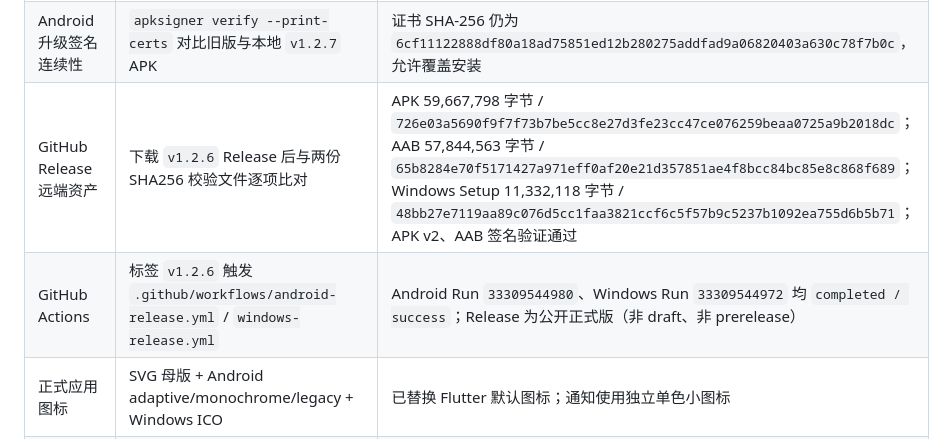
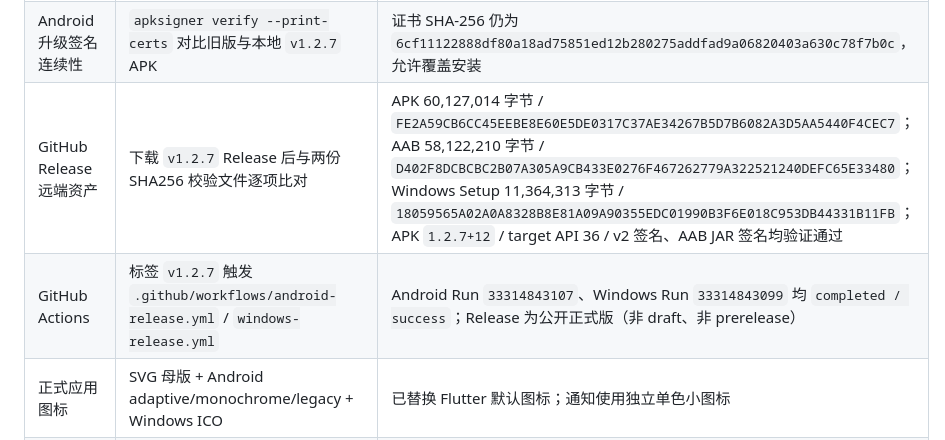
Before and after one commit to GodBook/DeskTile, a Markdown page: HANDOVER.md, the part around the change. Rendered like a GitHub page.

Commit message:
docs: record v1.2.7 release verification

```diff
--- a/HANDOVER.md
+++ b/HANDOVER.md
@@ -746,8 +746,8 @@ CSES 无法表达单次变更，导出会明确警告并建议改用 JSON，而
 | Android Release 签名 | `flutter build apk --release` + `aapt` / `apksigner` | APK 60,110,686 字节（Flutter 显示约 57.3 MB），`1.2.7+12`、target API 36、APK v2 通过；SHA-256 `4032DF79FEA31EA53A7200CEDBFB3B0FE87177E41DABA64A88A6A2B9CEF5AB02` |
 | Android AAB | `flutter build appbundle --release` + `jarsigner -verify` | AAB 58,135,384 字节，签名通过；SHA-256 `6F7469F4D36C9A588AB8AC59F462B22235B18B37C758C83FBFE3DD50821E9275` |
 | Android 升级签名连续性 | `apksigner verify --print-certs` 对比旧版与本地 `v1.2.7` APK | 证书 SHA-256 仍为 `6cf11122888df80a18ad75851ed12b280275addfad9a06820403a630c78f7b0c`，允许覆盖安装 |
-| GitHub Release 远端资产 | 下载 `v1.2.6` Release 后与两份 SHA256 校验文件逐项比对 | APK 59,667,798 字节 / `726e03a5690f9f7f73b7be5cc8e27d3fe23cc47ce076259beaa0725a9b2018dc`；AAB 57,844,563 字节 / `65b8284e70f5171427a971eff0af20e21d357851ae4f8bcc84bc85e8c868f689`；Windows Setup 11,332,118 字节 / `48bb27e7119aa89c076d5cc1faa3821ccf6c5f57b9c5237b1092ea755d6b5b71`；APK v2、AAB 签名验证通过 |
-| GitHub Actions | 标签 `v1.2.6` 触发 `.github/workflows/android-release.yml` / `windows-release.yml` | Android Run `33309544980`、Windows Run `33309544972` 均 `completed / success`；Release 为公开正式版（非 draft、非 prerelease） |
+| GitHub Release 远端资产 | 下载 `v1.2.7` Release 后与两份 SHA256 校验文件逐项比对 | APK 60,127,014 字节 / `FE2A59CB6CC45EEBE8E60E5DE0317C37AE34267B5D7B6082A3D5AA5440F4CEC7`；AAB 58,122,210 字节 / `D402F8DCBCBC2B07A305A9CB433E0276F467262779A322521240DEFC65E33480`；Windows Setup 11,364,313 字节 / `18059565A02A0A8328B8E81A09A90355EDC01990B3F6E018C953DB44331B11FB`；APK `1.2.7+12` / target API 36 / v2 签名、AAB JAR 签名均验证通过 |
+| GitHub Actions | 标签 `v1.2.7` 触发 `.github/workflows/android-release.yml` / `windows-release.yml` | Android Run `33314843107`、Windows Run `33314843099` 均 `completed / success`；Release 为公开正式版（非 draft、非 prerelease） |
 | 正式应用图标 | SVG 母版 + Android adaptive/monochrome/legacy + Windows ICO | 已替换 Flutter 默认图标；通知使用独立单色小图标 |
 | Android 手机布局 | Pixel 6 API 36 竖屏 + widget tests | 底部导航、安全区、课表双指缩放/平移、窄屏编辑器均无溢出；见 `docs/screenshots/Android-主界面.png` |
 | Glance 小组件 | Pixel Launcher 添加组件并修改课程 | Provider/实例正常；`RefreshTest / A101` 保存后约 300ms 即时更新，见 `Android-小组件*.png` |
```
